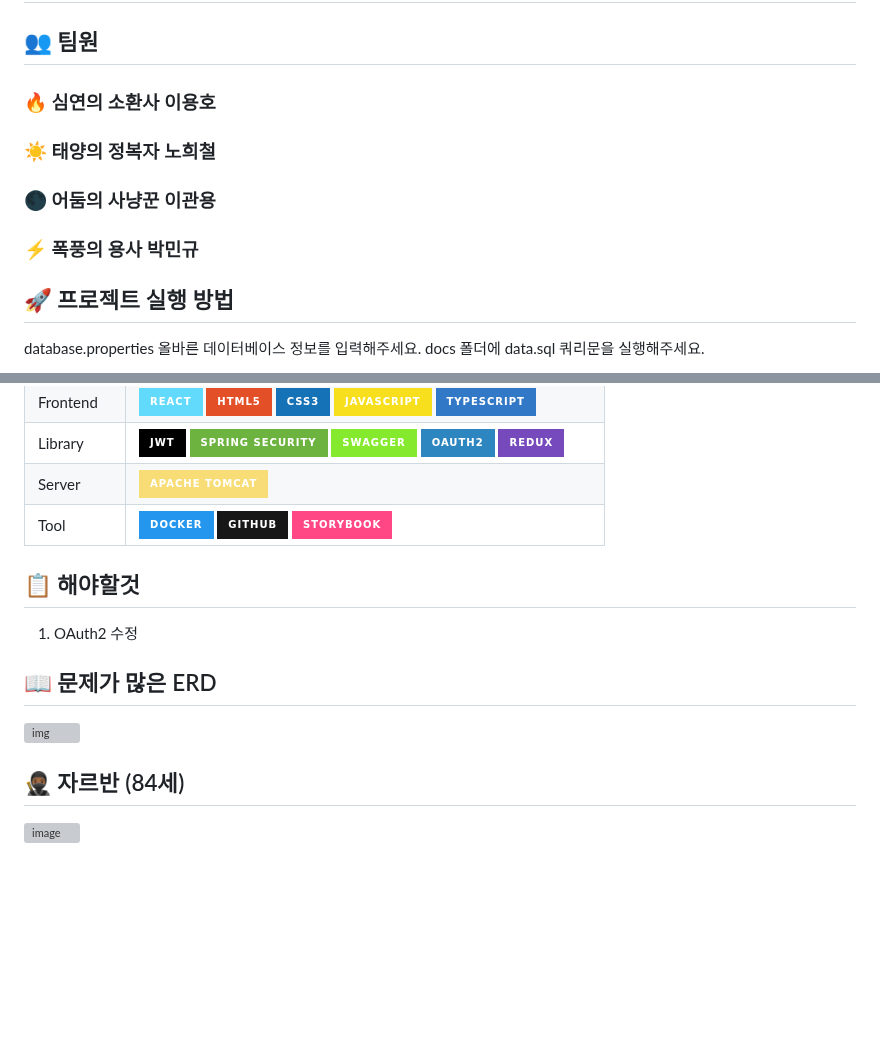
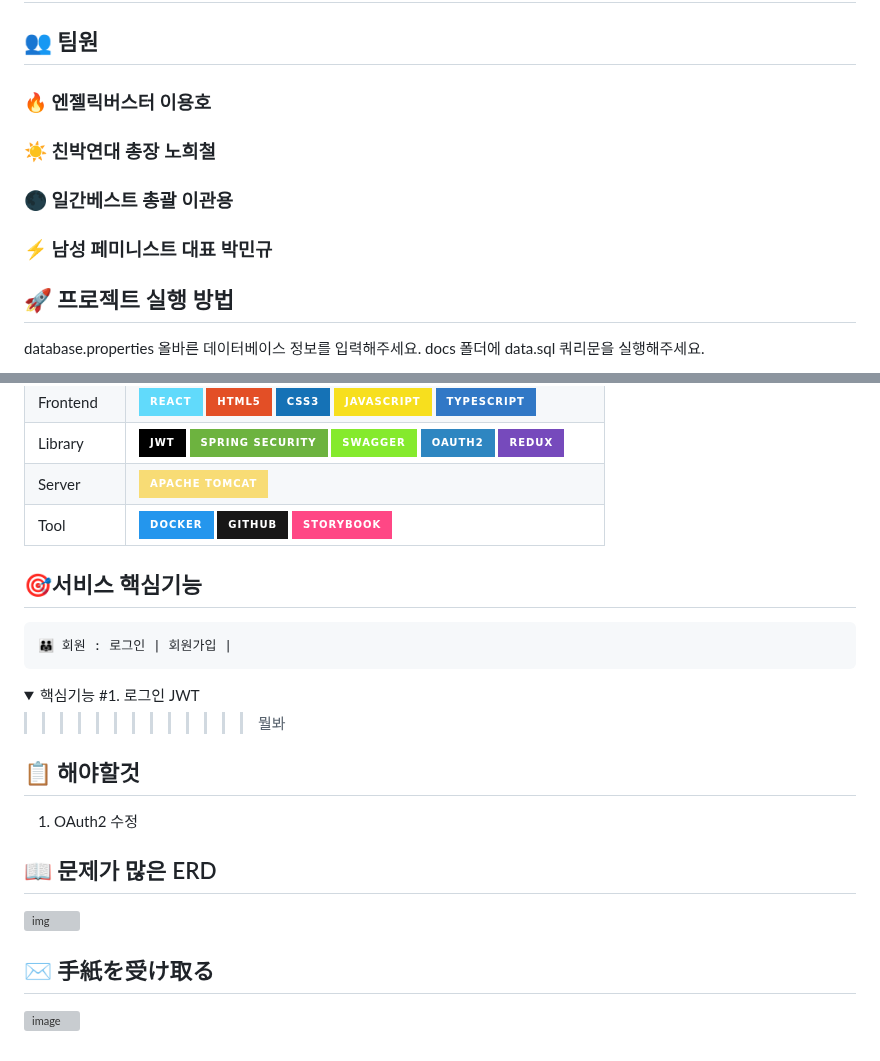
Before and after one commit to Kyungmin-University-Team-Project/everypet, a Markdown page: README.md, 2 parts joined by grey strips. Drawn GitHub-style; folded sections open; badges without logos; blank space fills up the shorter version; grey boxes are pictures that could not be loaded.

Commit message:
:memo: README.md 업데이트

````diff
--- a/README.md
+++ b/README.md
@@ -2,10 +2,10 @@
 
 ## 👥 팀원
 
-### 🔥 <span style="color:#3CB371; font-family: 'Comic Sans MS', cursive, sans-serif;">심연의 소환사 이용호</span>
-### ☀️ <span style="color:#FFA500; font-family: 'Comic Sans MS', cursive, sans-serif;">태양의 정복자 노희철</span>
-### 🌑 <span style="color:#9400D3; font-family: 'Comic Sans MS', cursive, sans-serif;">어둠의 사냥꾼 이관용</span>
-### ⚡️ <span style="color:#FF6347; font-family: 'Comic Sans MS', cursive, sans-serif;">폭풍의 용사 박민규</span>
+### 🔥 <span style="color:#3CB371; font-family: 'Comic Sans MS', cursive, sans-serif;">엔젤릭버스터 이용호</span>
+### ☀️ <span style="color:#FFA500; font-family: 'Comic Sans MS', cursive, sans-serif;">친박연대 총장 노희철</span>
+### 🌑 <span style="color:#9400D3; font-family: 'Comic Sans MS', cursive, sans-serif;">일간베스트 총괄 이관용</span>
+### ⚡️ <span style="color:#FF6347; font-family: 'Comic Sans MS', cursive, sans-serif;">남성 페미니스트 대표 박민규</span>
 
 ## 🚀 프로젝트 실행 방법
 
@@ -50,6 +50,20 @@ docker-compose down
 | Server     | ![Apache Tomcat](https://img.shields.io/badge/Apache_Tomcat-F8DC75?style=for-the-badge&logo=apache-tomcat&logoColor=black)                                                                                                                                                                                                                                                                                                                                                                                                                                                                                                                |
 | Tool       | ![Docker](https://img.shields.io/badge/Docker-2496ED?style=for-the-badge&logo=docker&logoColor=white) ![GitHub](https://img.shields.io/badge/GitHub-181717?style=for-the-badge&logo=github&logoColor=white) ![Storybook](https://img.shields.io/badge/Storybook-FF4785?style=for-the-badge&logo=storybook&logoColor=white)                                                                                                                                                                                                                                                                                                                |
 
+## 🎯서비스 핵심기능
+```
+👨‍👨‍👧 회원 : 로그인 | 회원가입 |
+```
+
+<details>
+<summary>핵심기능 #1. 로그인 JWT</summary>
+<div markdown="1">
+
+>>>>>>>>>>>>> <p style="color:black">뭘봐</p>
+
+</div>
+</details>
+
 ## 📋 해야할것
 
 1. OAuth2 수정
@@ -57,5 +71,5 @@ docker-compose down
 ## 📖 문제가 많은 ERD
    ![img](https://i.ibb.co/k9MYN9h/Every-Pet-2.png)
 
-## 🥷🏾 자르반 (84세)
+## ✉️ 手紙を受け取る
 
````
Also changed, not shown: other parts of README.md (+1 -1 lines).
